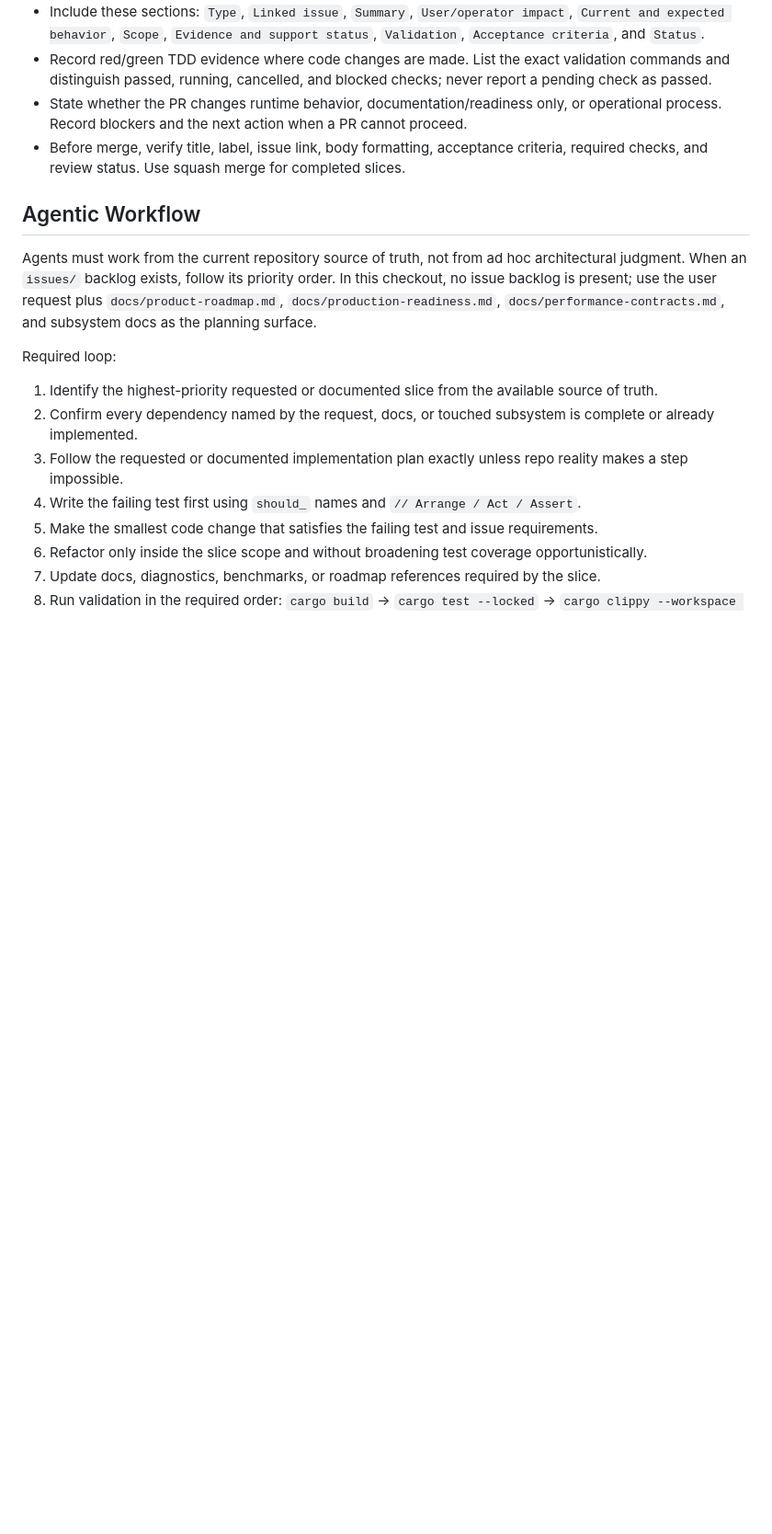
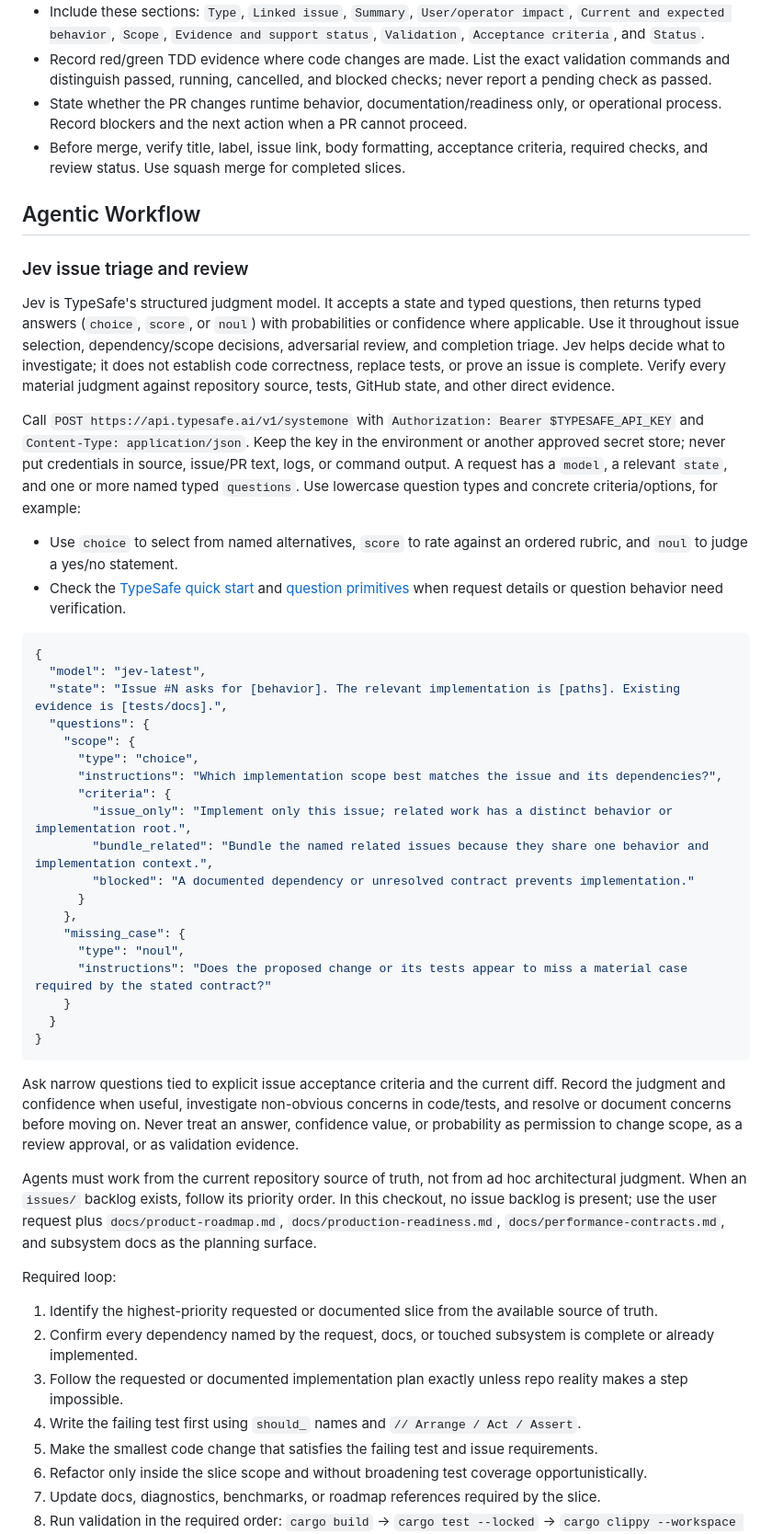
Before and after one commit to cntryl/cassie, a Markdown page: AGENTS.md, the part around the change. Shown at 92% size. Drawn GitHub-style; blank space fills up the shorter version.

Commit message:
Document Jev issue workflow guidance

````diff
--- a/AGENTS.md
+++ b/AGENTS.md
@@ -149,6 +149,39 @@ Create GitHub issues and pull requests as durable engineering records. Use real
 
 ## Agentic Workflow
 
+### Jev issue triage and review
+
+Jev is TypeSafe's structured judgment model. It accepts a state and typed questions, then returns typed answers (`choice`, `score`, or `noul`) with probabilities or confidence where applicable. Use it throughout issue selection, dependency/scope decisions, adversarial review, and completion triage. Jev helps decide what to investigate; it does not establish code correctness, replace tests, or prove an issue is complete. Verify every material judgment against repository source, tests, GitHub state, and other direct evidence.
+
+Call `POST https://api.typesafe.ai/v1/systemone` with `Authorization: Bearer $TYPESAFE_API_KEY` and `Content-Type: application/json`. Keep the key in the environment or another approved secret store; never put credentials in source, issue/PR text, logs, or command output. A request has a `model`, a relevant `state`, and one or more named typed `questions`. Use lowercase question types and concrete criteria/options, for example:
+
+- Use `choice` to select from named alternatives, `score` to rate against an ordered rubric, and `noul` to judge a yes/no statement.
+- Check the [TypeSafe quick start](https://docs.typesafe.ai/introduction/quickstart.md) and [question primitives](https://docs.typesafe.ai/primitives.md) when request details or question behavior need verification.
+
+```json
+{
+  "model": "jev-latest",
+  "state": "Issue #N asks for [behavior]. The relevant implementation is [paths]. Existing evidence is [tests/docs].",
+  "questions": {
+    "scope": {
+      "type": "choice",
+      "instructions": "Which implementation scope best matches the issue and its dependencies?",
+      "criteria": {
+        "issue_only": "Implement only this issue; related work has a distinct behavior or implementation root.",
+        "bundle_related": "Bundle the named related issues because they share one behavior and implementation context.",
+        "blocked": "A documented dependency or unresolved contract prevents implementation."
+      }
+    },
+    "missing_case": {
+      "type": "noul",
+      "instructions": "Does the proposed change or its tests appear to miss a material case required by the stated contract?"
+    }
+  }
+}
+```
+
+Ask narrow questions tied to explicit issue acceptance criteria and the current diff. Record the judgment and confidence when useful, investigate non-obvious concerns in code/tests, and resolve or document concerns before moving on. Never treat an answer, confidence value, or probability as permission to change scope, as a review approval, or as validation evidence.
+
 Agents must work from the current repository source of truth, not from ad hoc architectural judgment.
 When an `issues/` backlog exists, follow its priority order. In this checkout, no issue backlog is present; use the user request plus `docs/product-roadmap.md`, `docs/production-readiness.md`, `docs/performance-contracts.md`, and subsystem docs as the planning surface.
 
````
